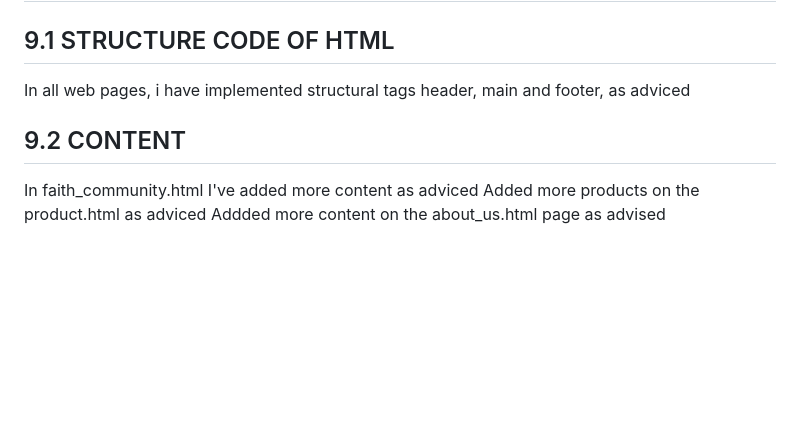
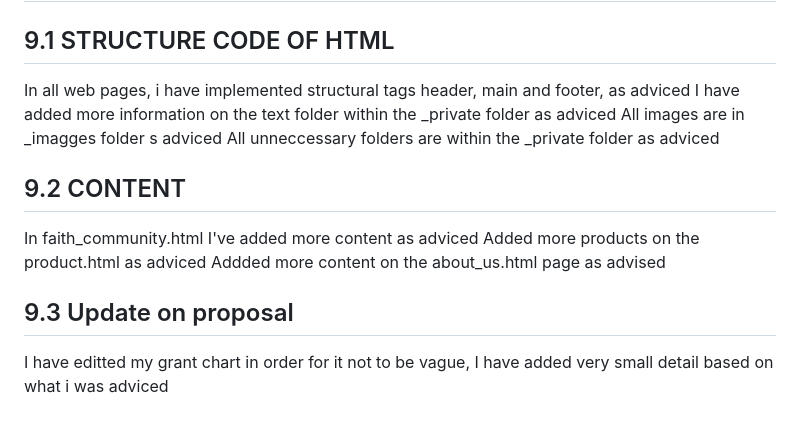
Before and after one commit to ST10496778/WEDE5020_POE, a Markdown page: Readme.md, the part around the change. Rendered like a GitHub page; blank space fills up the shorter version.

Commit message:
intial commit

```diff
--- a/Readme.md
+++ b/Readme.md
@@ -113,7 +113,13 @@ gloomaps.com, G. (2018). GlooMaps - Visual Sitemap Tool. [online] Gloomaps.com.
 # 9. CHANGE LOG
 ## 9.1 STRUCTURE CODE OF HTML
 In all web pages, i have implemented structural tags header, main and footer, as adviced
+I have added more information on the text folder within the _private folder as adviced
+All images are in _imagges folder s adviced
+All unneccessary folders are within the _private folder as adviced
+
 ## 9.2 CONTENT
 In faith_community.html I've added more content as adviced
 Added more products on the product.html as adviced
 Addded more content on the about_us.html page as advised
+## 9.3 Update on proposal
+I have editted my grant chart in order for it not to be vague, I have added very small detail based on what i was adviced
```
